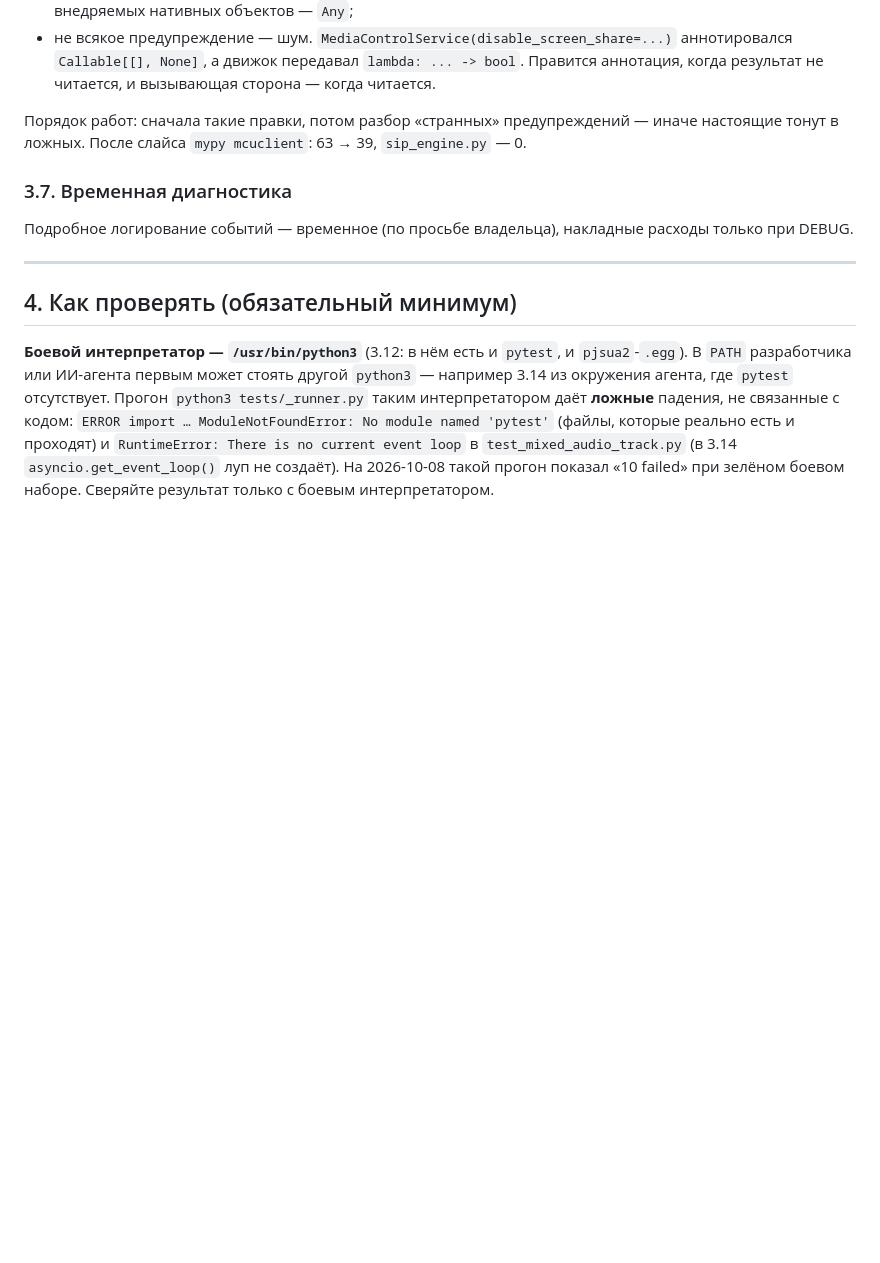
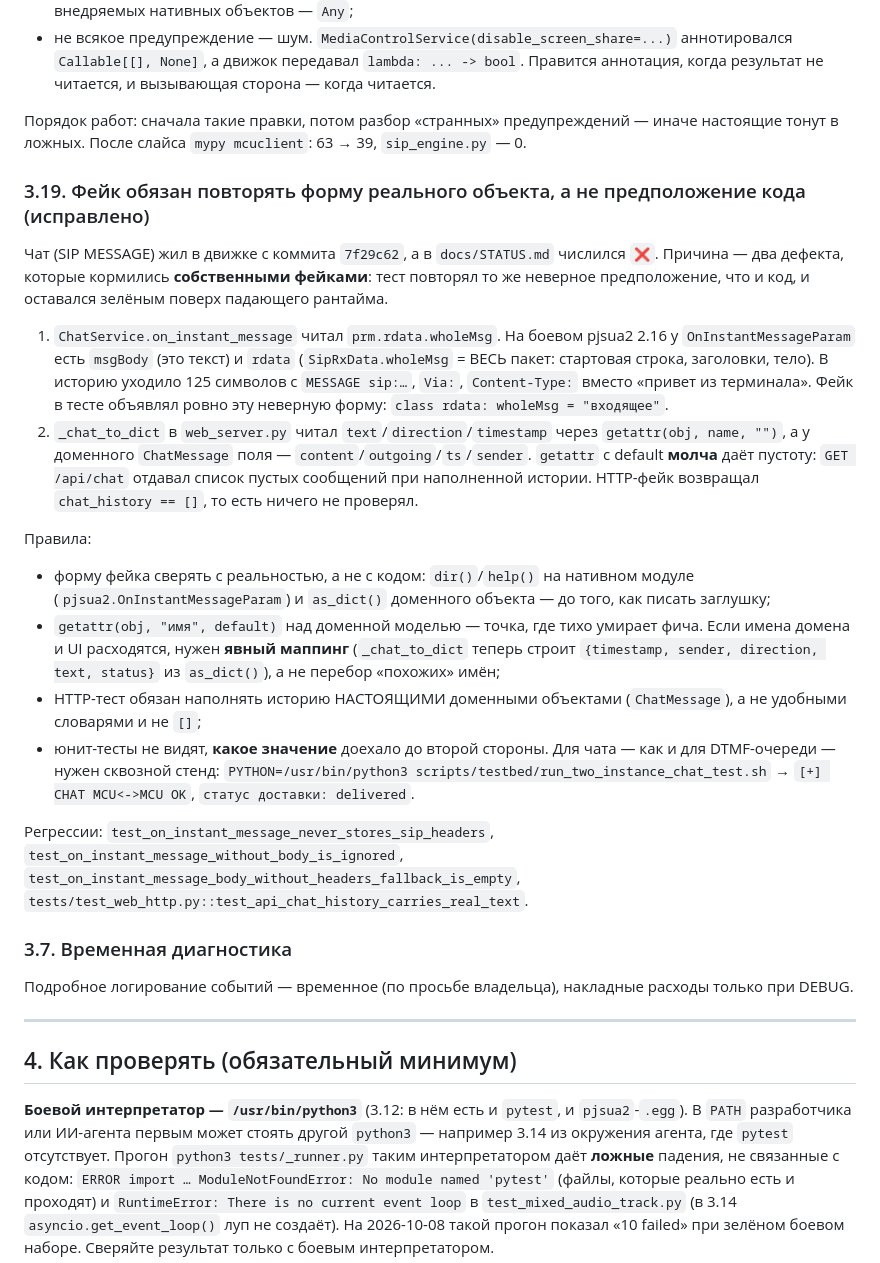
Before and after one commit to DrFaustos/MCU, a Markdown page: docs/AI_CONTEXT.md, the part around the change. GitHub-like rendering; blank space fills up the shorter version.

Commit message:
docs(AI_CONTEXT): §3.19 — фейк обязан повторять форму реального объекта
Правило, оплаченное двумя живыми багами чата (коммит 168b9a9): тесты
повторяли неверные предположения самого кода и оставались зелёными поверх
падающего рантайма — wholeMsg вместо msgBody в заглушке pjsua2 и
getattr('text'/'direction') по доменному ChatMessage с полями
content/outgoing/ts.

Зафиксировано: форму фейка сверять с dir() нативного модуля и as_dict()
домена до написания заглушки; расхождение имён домена и UI закрывать явным
маппингом, а не перебором похожих имён; HTTP-тест наполнять историю
настоящими доменными объектами; значение, доехавшее до второй стороны,
проверять сквозным стендом, а не юнит-тестом.

```diff
--- a/docs/AI_CONTEXT.md
+++ b/docs/AI_CONTEXT.md
@@ -437,6 +437,47 @@ RED-проверка отдельного вида: отключать guard н
 иначе настоящие тонут в ложных. После слайса `mypy mcuclient`: 63 → 39,
 `sip_engine.py` — 0.
 
+### 3.19. Фейк обязан повторять форму реального объекта, а не предположение кода (исправлено)
+
+Чат (SIP MESSAGE) жил в движке с коммита `7f29c62`, а в `docs/STATUS.md`
+числился `❌`. Причина — два дефекта, которые кормились **собственными
+фейками**: тест повторял то же неверное предположение, что и код, и оставался
+зелёным поверх падающего рантайма.
+
+1. `ChatService.on_instant_message` читал `prm.rdata.wholeMsg`. На боевом
+   pjsua2 2.16 у `OnInstantMessageParam` есть `msgBody` (это текст) и `rdata`
+   (`SipRxData.wholeMsg` = ВЕСЬ пакет: стартовая строка, заголовки, тело). В
+   историю уходило 125 символов с `MESSAGE sip:…`, `Via:`, `Content-Type:`
+   вместо «привет из терминала». Фейк в тесте объявлял ровно эту неверную
+   форму: `class rdata: wholeMsg = "входящее"`.
+2. `_chat_to_dict` в `web_server.py` читал `text`/`direction`/`timestamp`
+   через `getattr(obj, name, "")`, а у доменного `ChatMessage` поля —
+   `content`/`outgoing`/`ts`/`sender`. `getattr` с default **молча** даёт
+   пустоту: `GET /api/chat` отдавал список пустых сообщений при наполненной
+   истории. HTTP-фейк возвращал `chat_history == []`, то есть ничего не
+   проверял.
+
+Правила:
+
+* форму фейка сверять с реальностью, а не с кодом: `dir()`/`help()` на
+  нативном модуле (`pjsua2.OnInstantMessageParam`) и `as_dict()` доменного
+  объекта — до того, как писать заглушку;
+* `getattr(obj, "имя", default)` над доменной моделью — точка, где тихо
+  умирает фича. Если имена домена и UI расходятся, нужен **явный маппинг**
+  (`_chat_to_dict` теперь строит `{timestamp, sender, direction, text,
+  status}` из `as_dict()`), а не перебор «похожих» имён;
+* HTTP-тест обязан наполнять историю НАСТОЯЩИМИ доменными объектами
+  (`ChatMessage`), а не удобными словарями и не `[]`;
+* юнит-тесты не видят, **какое значение** доехало до второй стороны. Для чата
+  — как и для DTMF-очереди — нужен сквозной стенд:
+  `PYTHON=/usr/bin/python3 scripts/testbed/run_two_instance_chat_test.sh` →
+  `[+] CHAT MCU<->MCU OK`, `статус доставки: delivered`.
+
+Регрессии: `test_on_instant_message_never_stores_sip_headers`,
+`test_on_instant_message_without_body_is_ignored`,
+`test_on_instant_message_body_without_headers_fallback_is_empty`,
+`tests/test_web_http.py::test_api_chat_history_carries_real_text`.
+
 ### 3.7. Временная диагностика
 Подробное логирование событий — временное (по просьбе владельца), накладные
 расходы только при DEBUG.
```
